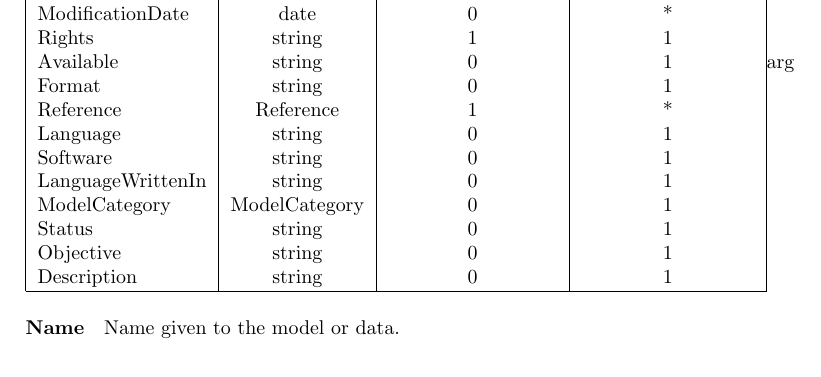
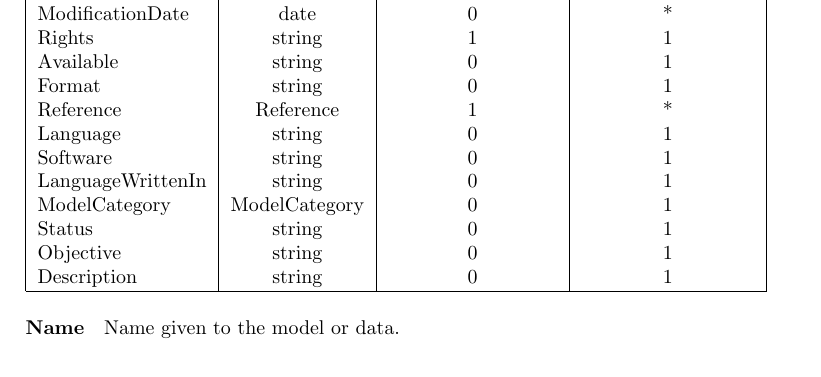
Before and after one commit to miguelalba/rakip, a LaTeX document (docs/main.tex): part of page 13 of 14, cut so that both start at the same text. Compiled offline with pdfLaTeX.

Commit message:
[Doc] Remove "arg" next to table (typo)

```diff
--- a/docs/main.tex
+++ b/docs/main.tex
@@ -684,7 +684,7 @@ The components used when carrying out this protocol.
     \R Status | string | 0 | 1
     \R Objective | string | 0 | 1
     \R Description | string | 0 | 1
-\stoptable{arg}
+\stoptable
 
 \paragraph{Name}
 Name given to the model or data.
```
Also changed, not shown: docs/main.pdf.
